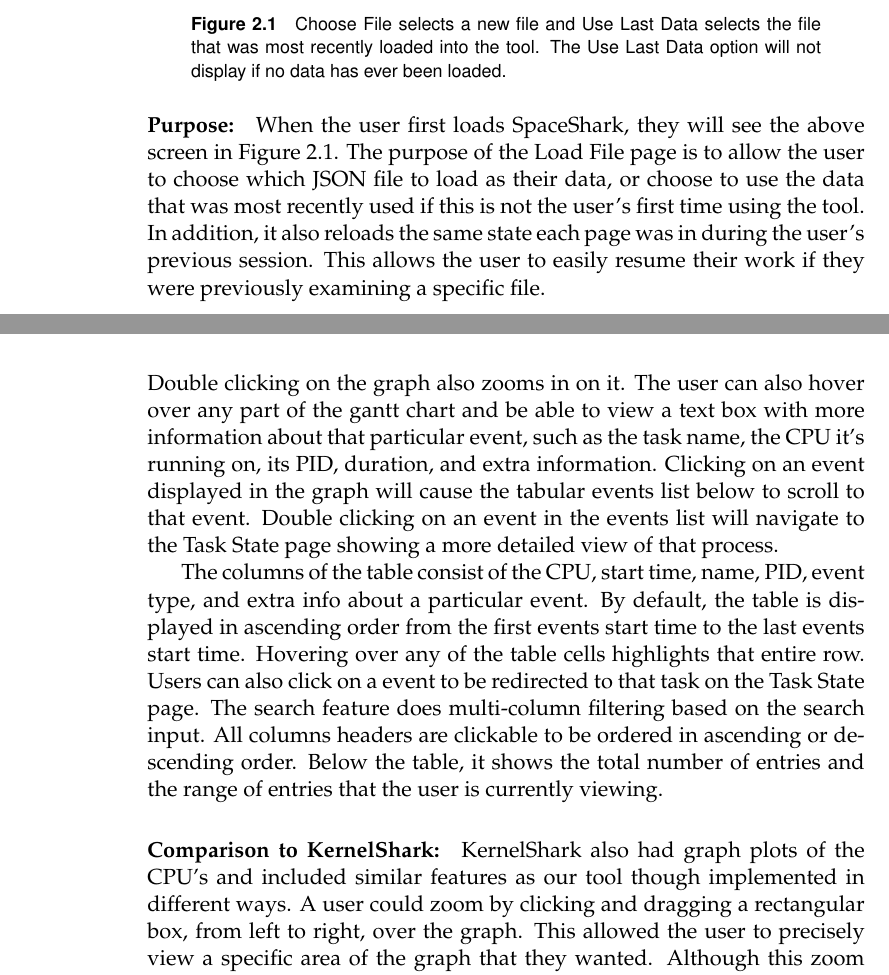
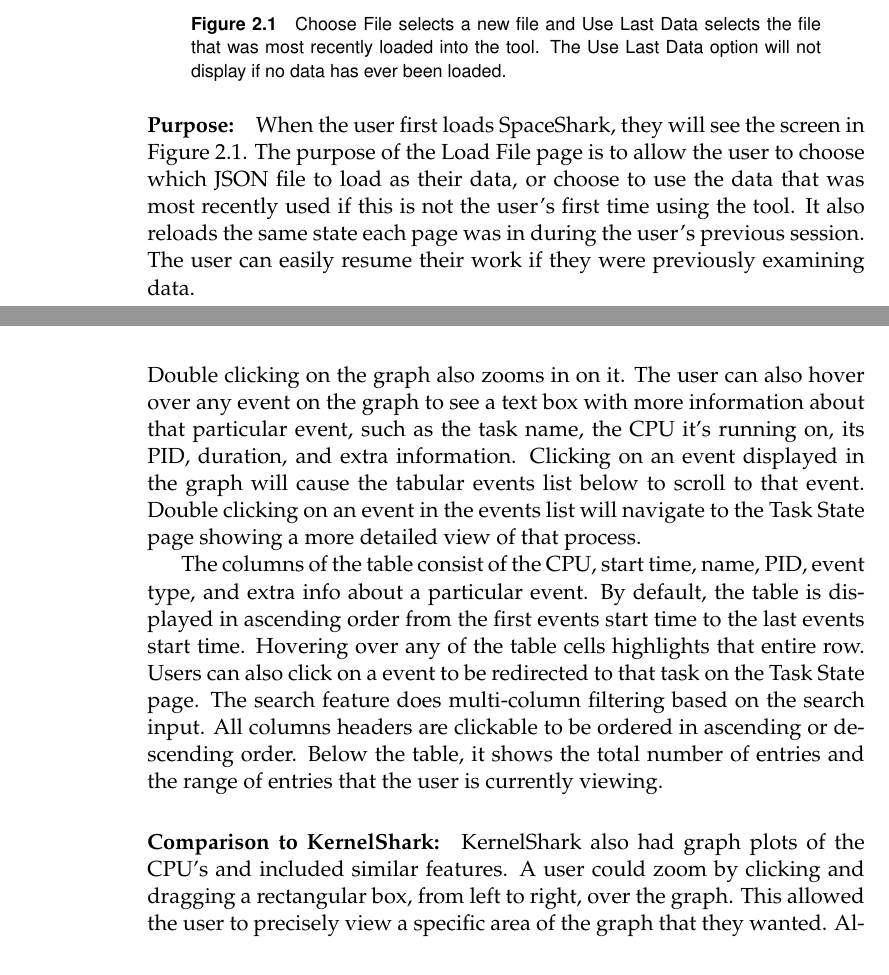
Before and after one commit to golden3point14/SpaceX14, a LaTeX thesis (latex/spacex-final-report.tex): two parts of pages 10 and 12 of 47, joined at a grey line, cut so that both start at the same text. Compiled offline with pdfLaTeX.

Commit message:
made language changes to overview section

```diff
--- a/latex/spacex-final-report.tex
+++ b/latex/spacex-final-report.tex
@@ -291,11 +291,11 @@
   \end{figure}
 
 \paragraph{Purpose:}
-When the user first loads SpaceShark, they will see the above screen in Figure
+When the user first loads SpaceShark, they will see the screen in Figure
 2.1. The purpose of the Load File page is to allow the user to choose which JSON file to load as their data,
 or choose to use the data that was most recently used if this is not the user's first time using
-the tool. In addition, it also reloads the same state each page was in during
-the user's previous session. This allows the user to easily resume their work if they were previously examining a specific file.
+the tool. It also reloads the same state each page was in during
+the user's previous session. The user can easily resume their work if they were previously examining data.
 
 \paragraph{Interactivity:}
 The user can click either the ``Choose File'' button to choose a new file to view, or if they have viewed a file using our tool before, they can click the ``Use Last Data'' button to see the data that they were previously viewing.
@@ -320,11 +320,11 @@
 the programs that were running on each of the CPU's, and the table displays
 the all of the CPU events.
 
-\paragraph{Interactivity:} The user can zoom in and out on the graph by using the mouse scroll wheel, and can pan left and right by clicking and dragging. Double clicking on the graph also zooms in on it. The user can also hover over any part of the gantt chart and be able to view a text box with more information about that particular event, such as the task name, the CPU it's running on, its PID, duration, and extra information. Clicking on an event displayed in the graph will cause the tabular events list below to scroll to that event. Double clicking on an event in the events list will navigate to the Task State page showing a more detailed view of that process.
+\paragraph{Interactivity:} The user can zoom in and out on the graph by using the mouse scroll wheel, and can pan left and right by clicking and dragging. Double clicking on the graph also zooms in on it. The user can also hover over any event on the graph to see a text box with more information about that particular event, such as the task name, the CPU it's running on, its PID, duration, and extra information. Clicking on an event displayed in the graph will cause the tabular events list below to scroll to that event. Double clicking on an event in the events list will navigate to the Task State page showing a more detailed view of that process.
 
 The columns of the table consist of the CPU, start time, name, PID, event type, and extra info about a particular event. By default, the table is displayed in ascending order from the first events start time to the last events start time. Hovering over any of the table cells highlights that entire row. Users can also click on a event to be redirected to that task on the Task State page. The search feature does multi-column filtering based on the search input. All columns headers are clickable to be ordered in ascending or descending order. Below the table, it shows the total number of entries and the range of entries that the user is currently viewing.
 
-\paragraph{Comparison to KernelShark:} KernelShark also had graph plots of the CPU's and included similar features as our tool though implemented in different ways. A user could zoom by clicking and dragging a rectangular box, from left to right, over the graph. This allowed the user to precisely view a specific area of the graph that they wanted. Although this zoom functionality seems helpful, it didn't really follow common zoom functionalities of a modern day desktop application. Zooming out of the graph in KernelShark is also unintuitive; the user can click and drag a rectangular box, from right to left, over the graph. This zooming out technique does not give the user any kind of information about how much the graph is zooming out and can therefore be very confusing to users. KernelShark is a responsive tool, partly because it doesn't load all the data while zooming. When zooming on KernelShark, a horizontal bar appears at the bottom of the graph to be able to easily pan. To save on resources, KernelShark doesn't load all the data from the beginning and the end of the trace file when zooming.
+\paragraph{Comparison to KernelShark:} KernelShark also had graph plots of the CPU's and included similar features. A user could zoom by clicking and dragging a rectangular box, from left to right, over the graph. This allowed the user to precisely view a specific area of the graph that they wanted. Although this zoom functionality seems helpful, it didn't really follow common zoom functionalities of a modern day desktop application. Zooming out of the graph in KernelShark is also unintuitive; the user can click and drag a rectangular box, from right to left, over the graph. This zooming out technique does not give the user any kind of information about how much the graph is zooming out and can therefore be very confusing to users. KernelShark is a responsive tool, partly because it doesn't load all the data while zooming. When zooming on KernelShark, a horizontal bar appears at the bottom of the graph to be able to easily pan. To save on resources, KernelShark doesn't load all the data from the beginning and the end of the trace file when zooming.
 
     Users can click on a specific point in the graph and the table will update its position and jump to that event. KernelShark had this same functionality of being able to click on a spot in the graph and have the table display that event. %% IS THIS TRUE?!?!
 
```
Also changed, not shown: latex/spacex-final-report.tex (2 more changed lines).
